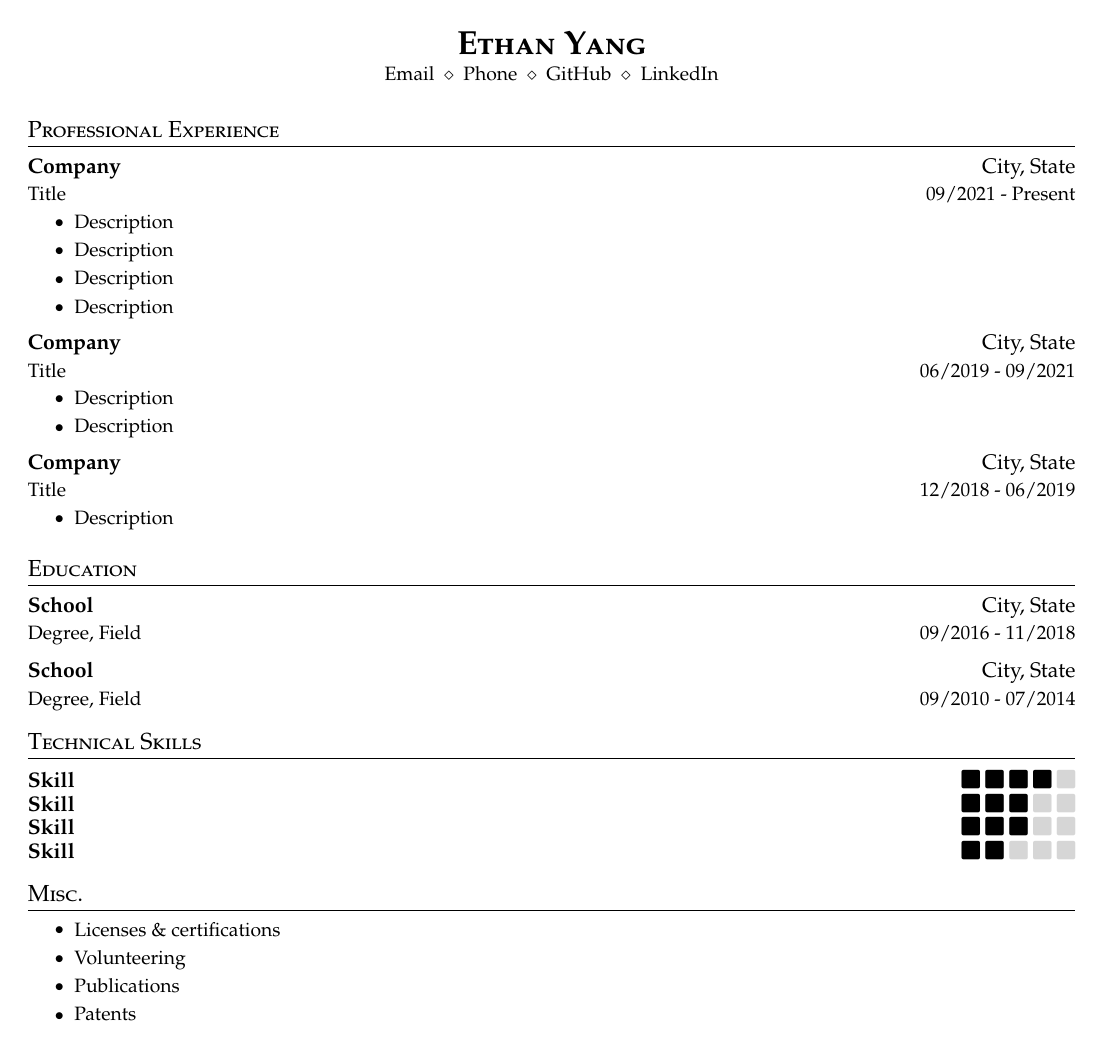
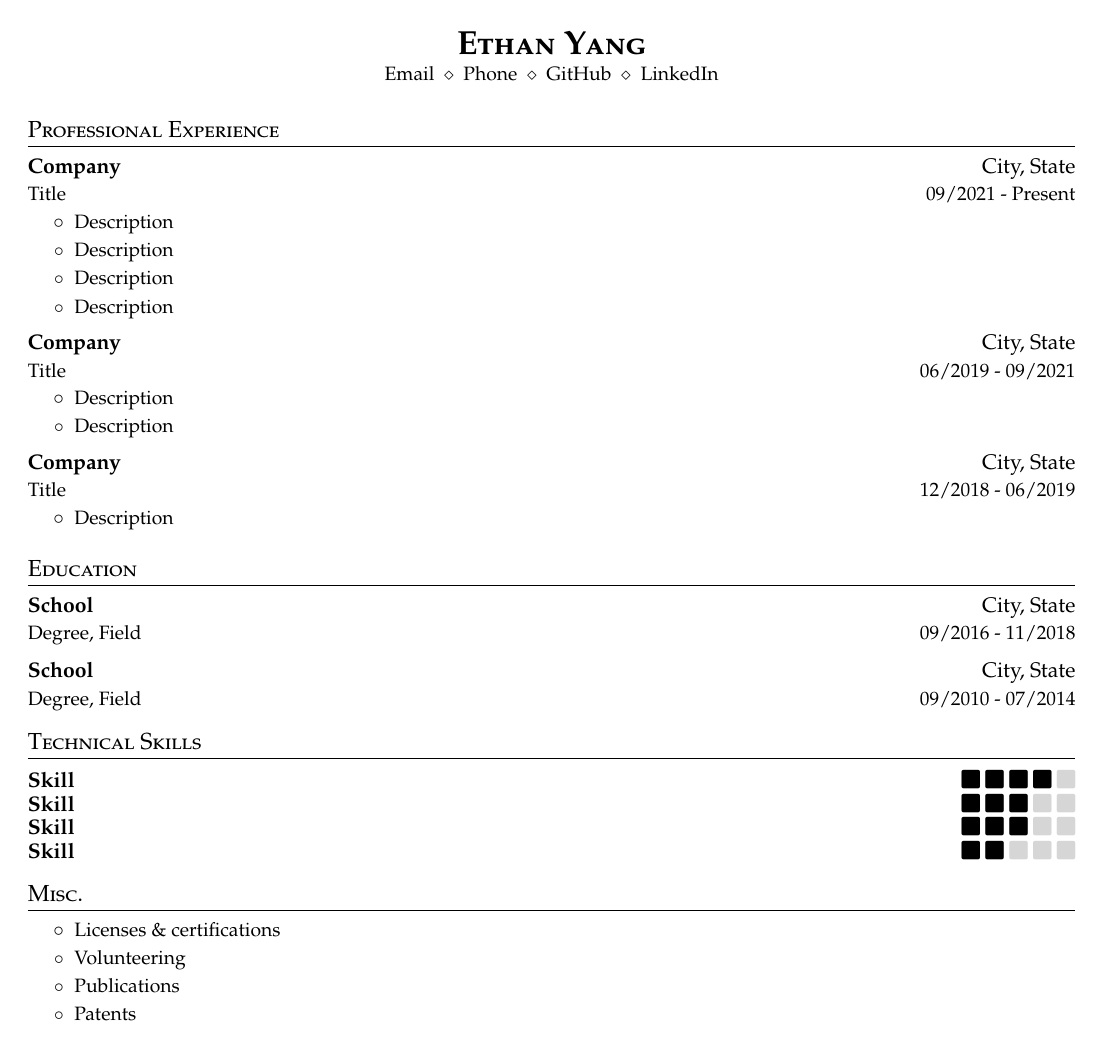
Before and after one commit to necusjz/resume.tex, a LaTeX document (main.tex): the whole page. Compiled offline with pdfLaTeX.

Commit message:
chore: use \textopenbullet instead

```diff
--- a/main.tex
+++ b/main.tex
@@ -66,13 +66,13 @@
   \vspace{-2pt}\item
     \begin{tabular*}{\textwidth}[t]{l@{\extracolsep{\fill}}r}
       \textbf{#1} & #2 \\
-      \small#3 & \small #4 \\
+      \small#3 & \small#4 \\
     \end{tabular*}\vspace{-7pt}
 }
 
 \newcommand{\cvheadingstart}{\begin{itemize}[leftmargin=0in, label={}]}
 \newcommand{\cvheadingend}{\end{itemize}}
-\newcommand{\cvitemstart}{\begin{itemize}\justifying}
+\newcommand{\cvitemstart}{\begin{itemize}[label=\textopenbullet]\justifying}
 \newcommand{\cvitemend}{\end{itemize}\vspace{-5pt}}
 
 \newcommand{\cvskill}[2]{
```
